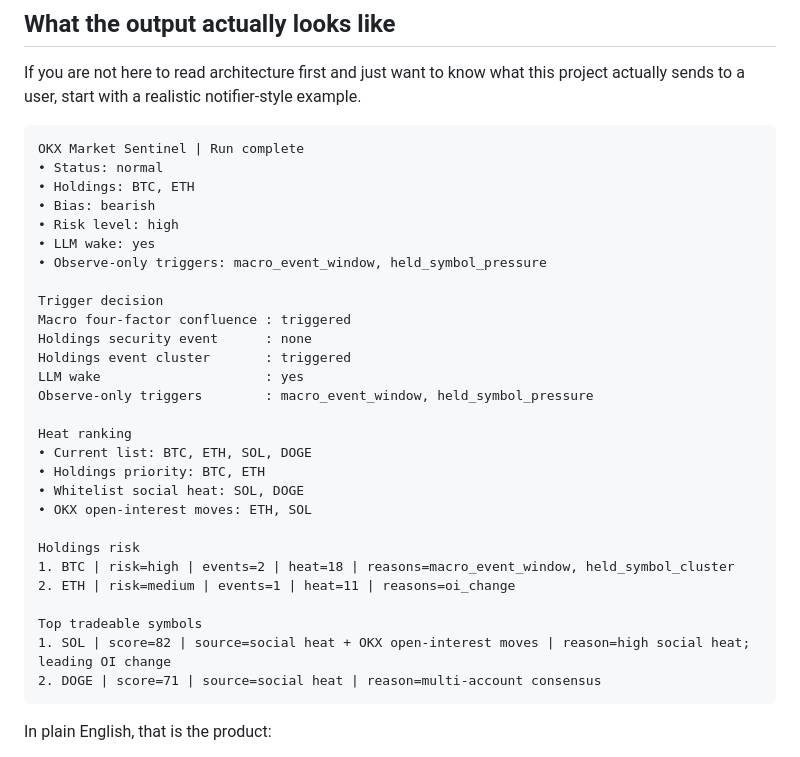
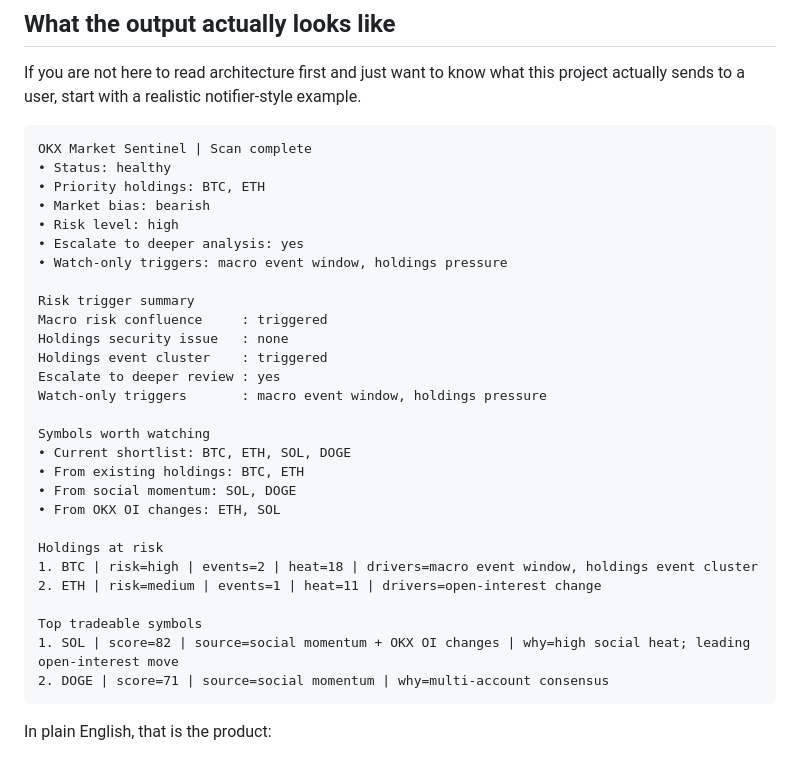
Before and after one commit to Parsiffal1/okx-market-sentinel-skill, a Markdown page: README.md, the part around the change. GitHub-like rendering.

Commit message:
docs: rewrite english notifier example in natural product language

````diff
--- a/README.md
+++ b/README.md
@@ -19,34 +19,34 @@ This project is not related to official OKX Trading Bot features. If you want of
 If you are not here to read architecture first and just want to know what this project actually sends to a user, start with a realistic notifier-style example.
 
 ```text
-OKX Market Sentinel | Run complete
-• Status: normal
-• Holdings: BTC, ETH
-• Bias: bearish
+OKX Market Sentinel | Scan complete
+• Status: healthy
+• Priority holdings: BTC, ETH
+• Market bias: bearish
 • Risk level: high
-• LLM wake: yes
-• Observe-only triggers: macro_event_window, held_symbol_pressure
+• Escalate to deeper analysis: yes
+• Watch-only triggers: macro event window, holdings pressure
 
-Trigger decision
-Macro four-factor confluence : triggered
-Holdings security event      : none
-Holdings event cluster       : triggered
-LLM wake                     : yes
-Observe-only triggers        : macro_event_window, held_symbol_pressure
+Risk trigger summary
+Macro risk confluence     : triggered
+Holdings security issue   : none
+Holdings event cluster    : triggered
+Escalate to deeper review : yes
+Watch-only triggers       : macro event window, holdings pressure
 
-Heat ranking
-• Current list: BTC, ETH, SOL, DOGE
-• Holdings priority: BTC, ETH
-• Whitelist social heat: SOL, DOGE
-• OKX open-interest moves: ETH, SOL
+Symbols worth watching
+• Current shortlist: BTC, ETH, SOL, DOGE
+• From existing holdings: BTC, ETH
+• From social momentum: SOL, DOGE
+• From OKX OI changes: ETH, SOL
 
-Holdings risk
-1. BTC | risk=high | events=2 | heat=18 | reasons=macro_event_window, held_symbol_cluster
-2. ETH | risk=medium | events=1 | heat=11 | reasons=oi_change
+Holdings at risk
+1. BTC | risk=high | events=2 | heat=18 | drivers=macro event window, holdings event cluster
+2. ETH | risk=medium | events=1 | heat=11 | drivers=open-interest change
 
 Top tradeable symbols
-1. SOL | score=82 | source=social heat + OKX open-interest moves | reason=high social heat; leading OI change
-2. DOGE | score=71 | source=social heat | reason=multi-account consensus
+1. SOL | score=82 | source=social momentum + OKX OI changes | why=high social heat; leading open-interest move
+2. DOGE | score=71 | source=social momentum | why=multi-account consensus
 ```
 
 In plain English, that is the product:
````
